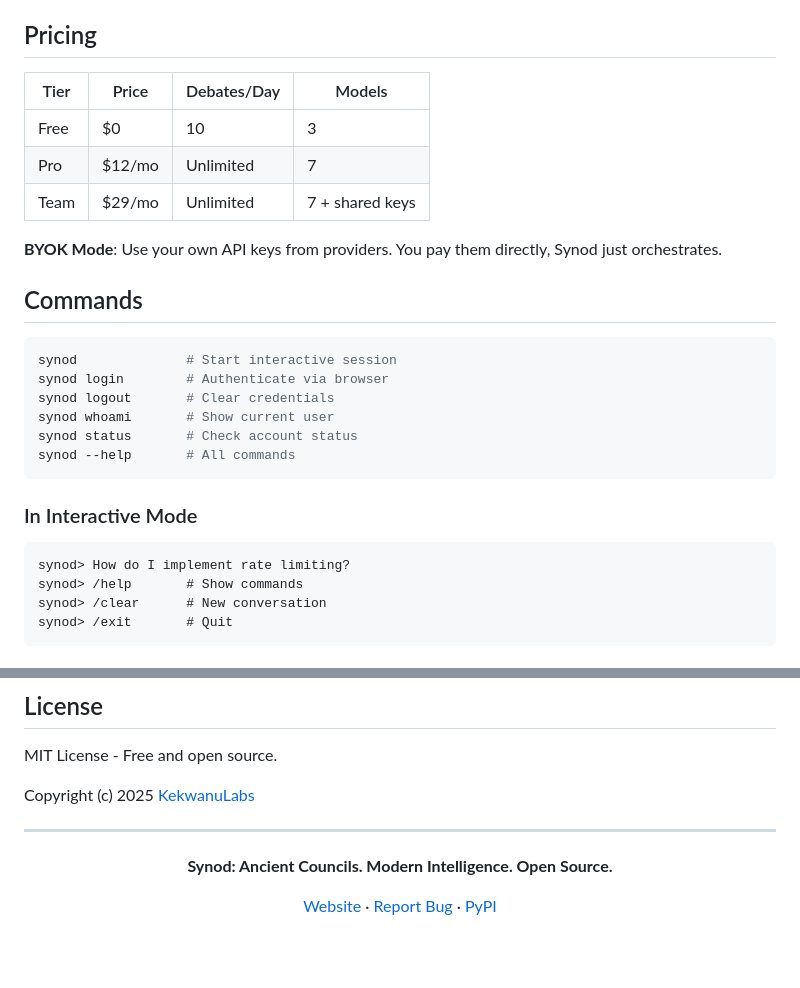
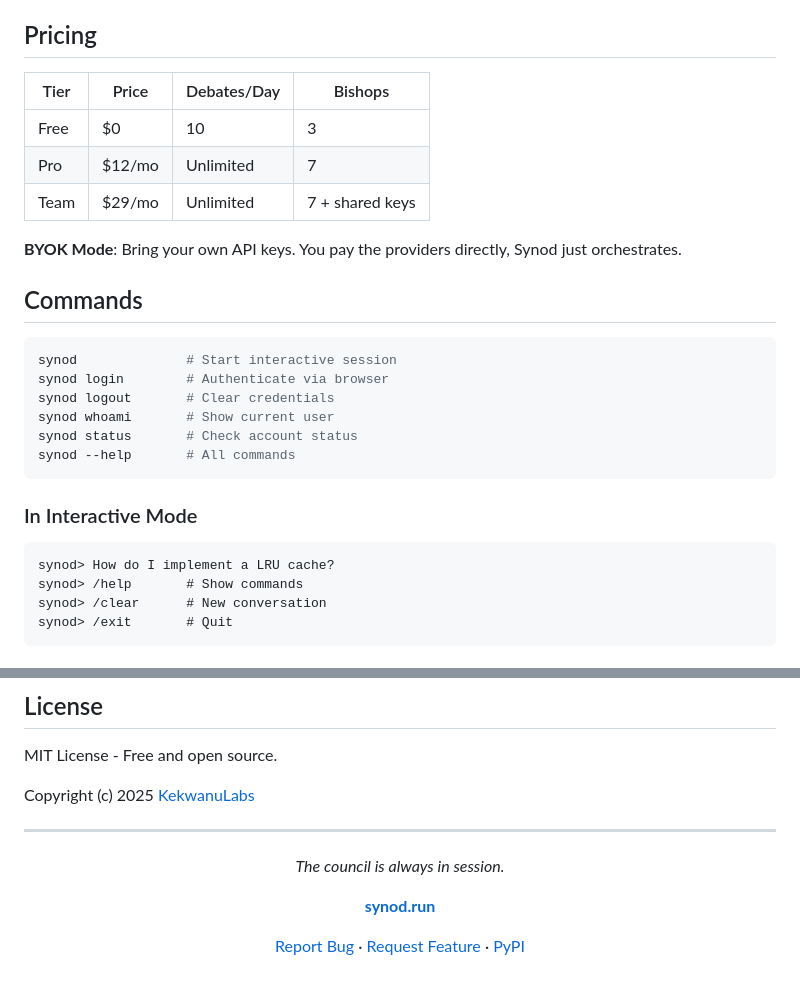
Before and after one commit to KekwanuLabs/synod-cli, a Markdown page: README.md, 2 parts joined by grey strips. GitHub-like rendering; blank space fills up the shorter version.

````diff
--- a/README.md
+++ b/README.md
@@ -65,13 +153,13 @@ You → Synod CLI → Synod Cloud → Multiple AI Models
 
 ## Pricing
 
-| Tier | Price | Debates/Day | Models |
-|------|-------|-------------|--------|
+| Tier | Price | Debates/Day | Bishops |
+|------|-------|-------------|---------|
 | Free | $0 | 10 | 3 |
 | Pro | $12/mo | Unlimited | 7 |
 | Team | $29/mo | Unlimited | 7 + shared keys |
 
-**BYOK Mode**: Use your own API keys from providers. You pay them directly, Synod just orchestrates.
+**BYOK Mode**: Bring your own API keys. You pay the providers directly, Synod just orchestrates.
 
 ## Commands
 
@@ -87,7 +175,7 @@ synod --help       # All commands
 ### In Interactive Mode
 
 ```
-synod> How do I implement rate limiting?
+synod> How do I implement a LRU cache?
 synod> /help       # Show commands
 synod> /clear      # New conversation
 synod> /exit       # Quit
@@ -188,8 +287,10 @@ Copyright (c) 2025 [KekwanuLabs](https://kekwanu.com)
 
 <div align="center">
 
-**Synod: Ancient Councils. Modern Intelligence. Open Source.**
+*The council is always in session.*
 
-[Website](https://synod.run) · [Report Bug](https://github.com/KekwanuLabs/synod-cli/issues) · [PyPI](https://pypi.org/project/synod-cli/)
+**[synod.run](https://synod.run)**
+
+[Report Bug](https://github.com/KekwanuLabs/synod-cli/issues) · [Request Feature](https://github.com/KekwanuLabs/synod-cli/issues) · [PyPI](https://pypi.org/project/synod-cli/)
 
 </div>
````
Also changed, not shown: other parts of README.md (+110 -11 lines).
